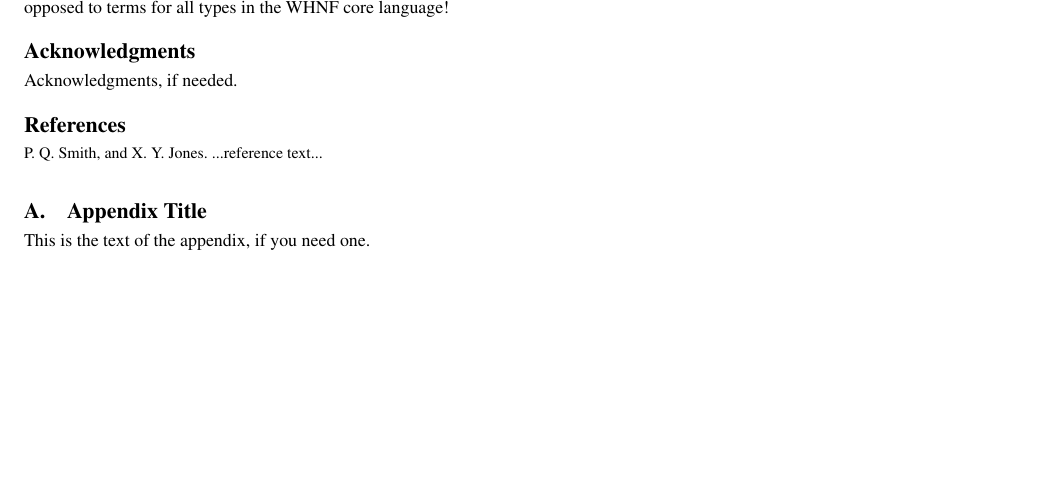
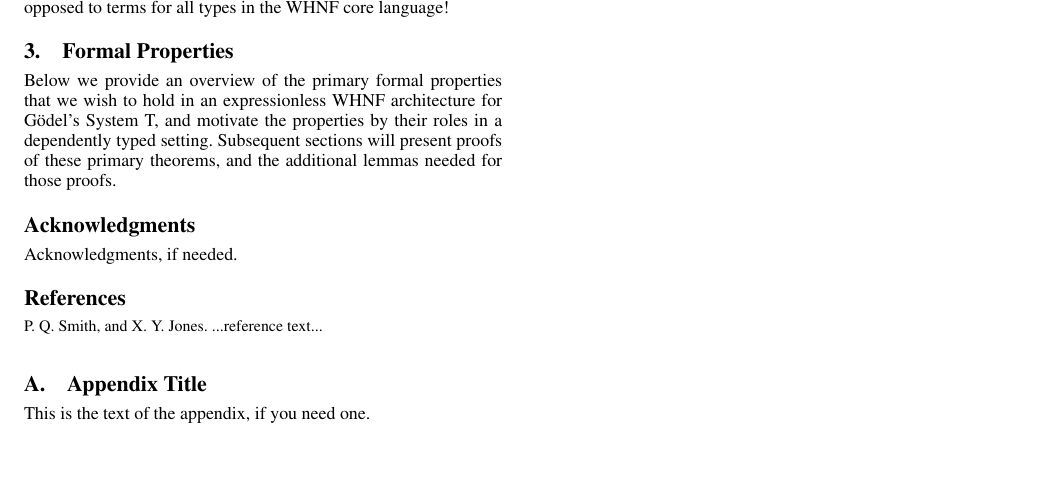
Before and after one commit to larrytheliquid/expless, a LaTeX paper (paper/expless.tex): part of page 4 of 4, cut so that both start at the same text. Compiled offline with pdfLaTeX; a missing font is replaced by an installed copy or a similar font.

Commit message:
Start formal properties section

```diff
--- a/paper/expless.tex
+++ b/paper/expless.tex
@@ -516,6 +516,14 @@ function in addition to \texttt{infer}. Note that doing this is much
 easier when our expression grammar only has terms for $\Pi$ types, as
 opposed to terms for all types in the WHNF core language!
 
+\section{Formal Properties}
+
+Below we provide an overview of the primary formal properties that we
+wish to hold in an expressionless WHNF architecture for G{\"o}del's
+System T, and motivate the properties by their roles in a
+dependently typed setting. Subsequent sections will present proofs of
+these primary theorems, and the additional lemmas needed for those proofs.
+
 \acks
 
 Acknowledgments, if needed.
```
